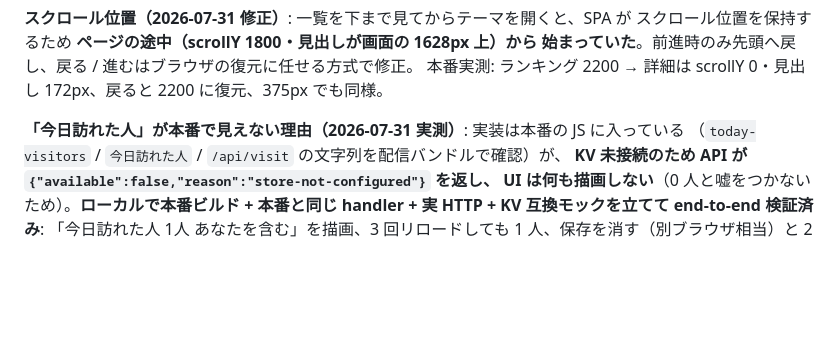
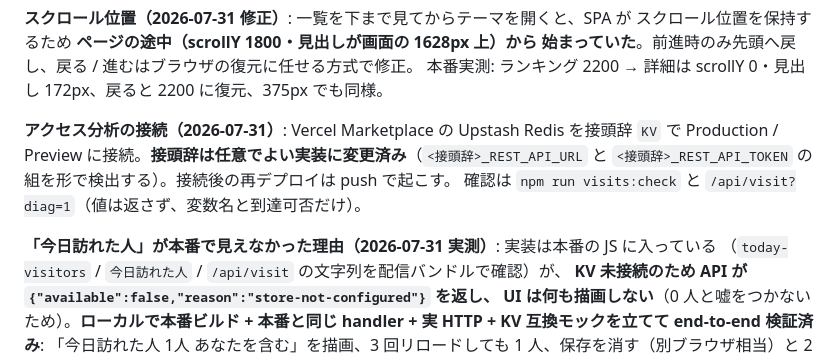
Before and after one commit to RoLororo/-web-, a Markdown page: REVIEW_STATE.md, the part around the change. Drawn GitHub-style; blank space fills up the shorter version.

Commit message:
docs(state): record the Upstash connection and how to verify it
Also triggers the production redeploy the newly connected environment
variables need.

Co-Authored-By: Claude Opus 5 <noreply@anthropic.com>

```diff
--- a/REVIEW_STATE.md
+++ b/REVIEW_STATE.md
@@ -584,7 +584,12 @@ cd "/c/Users/Owner/Desktop/claude作業用/demand-atlas" && npm run themes:eval
 始まっていた**。前進時のみ先頭へ戻し、戻る / 進むはブラウザの復元に任せる方式で修正。
 本番実測: ランキング 2200 → 詳細は scrollY 0・見出し 172px、戻ると 2200 に復元、375px でも同様。
 
-**「今日訪れた人」が本番で見えない理由（2026-07-31 実測）**: 実装は本番の JS に入っている
+**アクセス分析の接続（2026-07-31）**: Vercel Marketplace の Upstash Redis を接頭辞 `KV` で
+Production / Preview に接続。**接頭辞は任意でよい実装に変更済み**（`<接頭辞>_REST_API_URL` と
+`<接頭辞>_REST_API_TOKEN` の組を形で検出する）。接続後の再デプロイは push で起こす。
+確認は `npm run visits:check` と `/api/visit?diag=1`（値は返さず、変数名と到達可否だけ）。
+
+**「今日訪れた人」が本番で見えなかった理由（2026-07-31 実測）**: 実装は本番の JS に入っている
 （`today-visitors` / `今日訪れた人` / `/api/visit` の文字列を配信バンドルで確認）が、
 **KV 未接続のため API が `{"available":false,"reason":"store-not-configured"}` を返し、
 UI は何も描画しない**（0 人と嘘をつかないため）。**ローカルで本番ビルド + 本番と同じ
```
